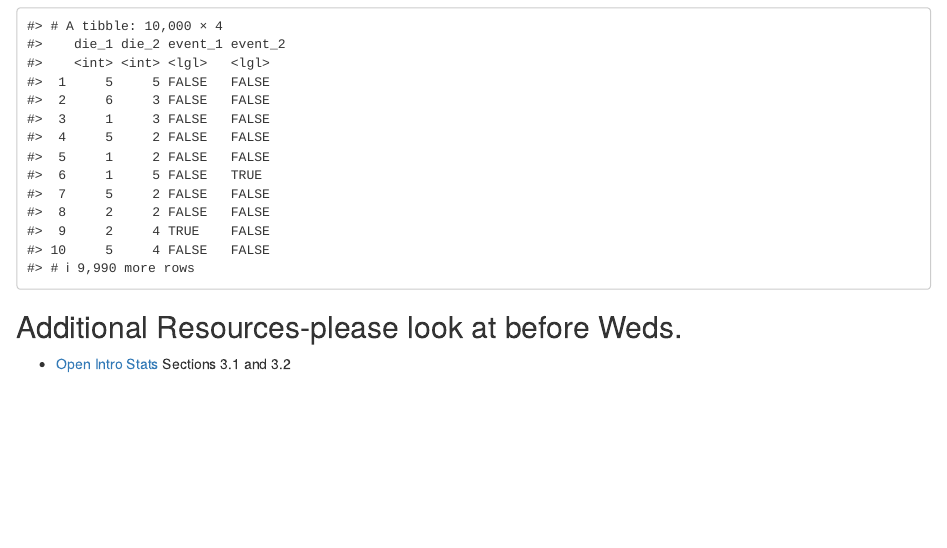
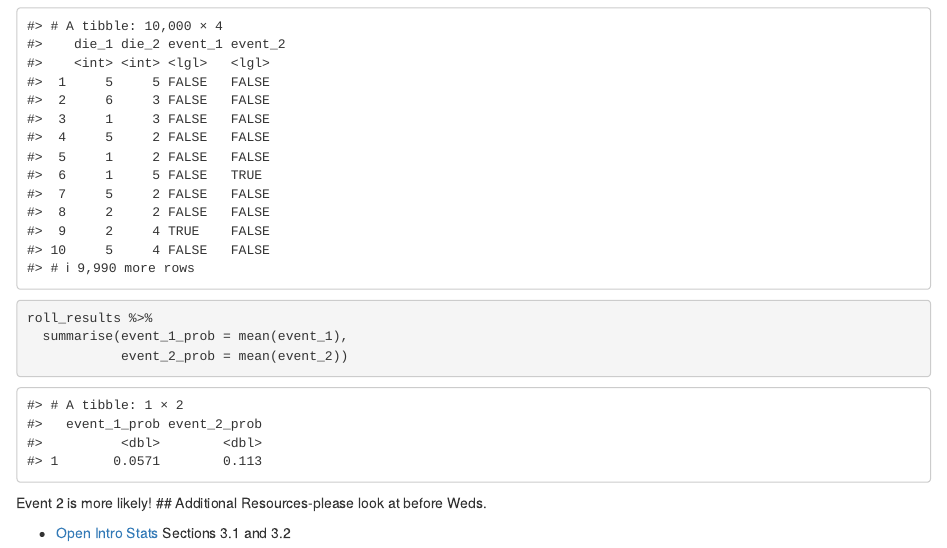
Before and after one commit to sta199-01-sp21/lecture-notes-class-10-aminabounini, an R Markdown document (lecturenotesclass10.Rmd): the page in a window 1100 px wide, from 3660 px down. Rendered offline with R 4.5, knitr and Pandoc, with nearby package versions; code that draws random numbers runs with fixed seeds of ours.

Commit message:
Completed lecture notes 10!!

````diff
--- a/lecturenotesclass10.Rmd
+++ b/lecturenotesclass10.Rmd
@@ -185,9 +185,12 @@ roll_results
 ```
 
 ```{r summarize_rolls}
-
+roll_results %>%
+  summarise(event_1_prob = mean(event_1),
+            event_2_prob = mean(event_2))
 ```
 
+Event 2 is more likely!
 ## Additional Resources-please look at before Weds.
 
 - [Open Intro Stats](https://www.openintro.org/book/os/) Sections 3.1 and 3.2
````
